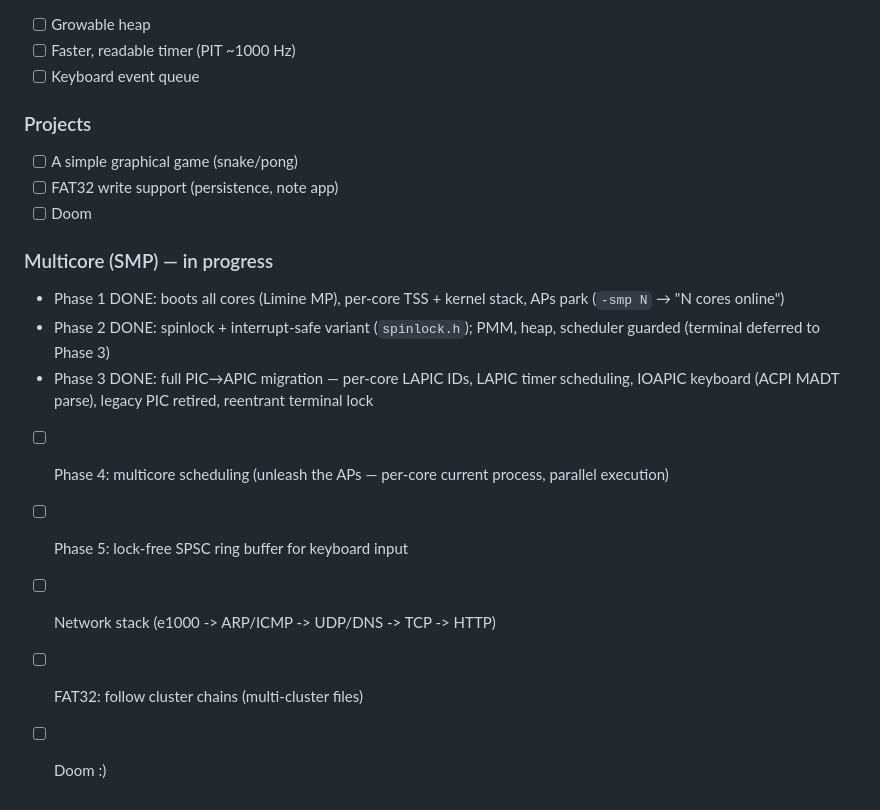
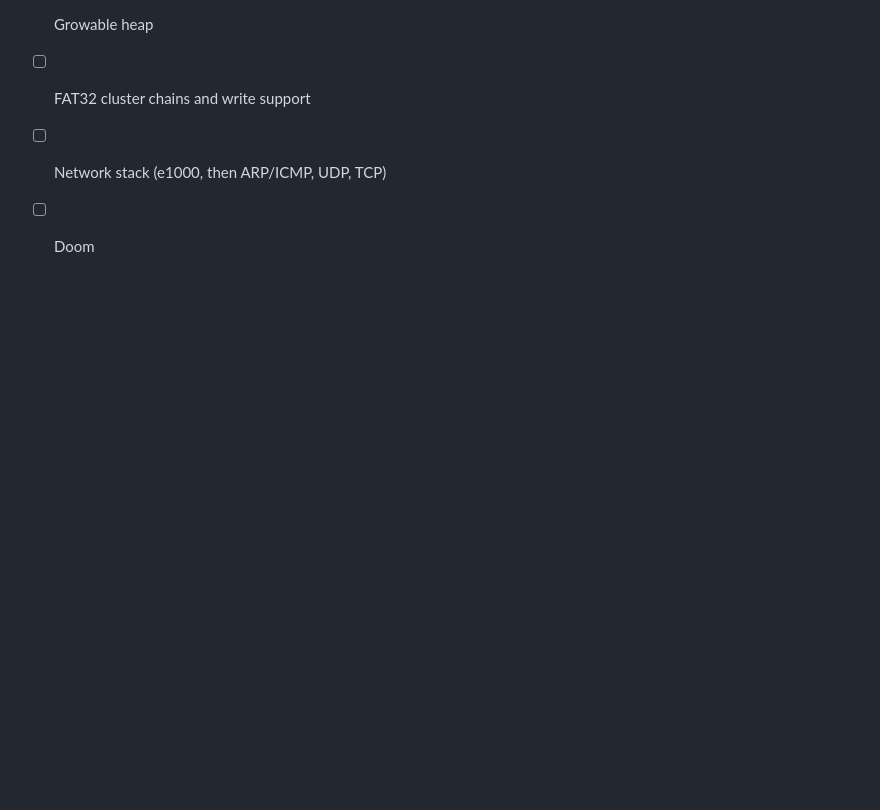
Before and after one commit to evanap003300/thanOS, a Markdown page: README.md, the part around one of its changes. GitHub-like rendering; blank space fills up the shorter version.

```diff
--- a/README.md
+++ b/README.md
@@ -32,18 +94,4 @@
 - [ ] Growable heap
-- [ ] Faster, readable timer (PIT ~1000 Hz)
-- [ ] Keyboard event queue
-
-### Projects
-- [ ] A simple graphical game (snake/pong)
-- [ ] FAT32 write support (persistence, note app)
+- [ ] FAT32 cluster chains and write support
+- [ ] Network stack (e1000, then ARP/ICMP, UDP, TCP)
 - [ ] Doom
-
-### Multicore (SMP) — in progress
-* Phase 1 DONE: boots all cores (Limine MP), per-core TSS + kernel stack, APs park (`-smp N` → "N cores online")
-* Phase 2 DONE: spinlock + interrupt-safe variant (`spinlock.h`); PMM, heap, scheduler guarded (terminal deferred to Phase 3)
-* Phase 3 DONE: full PIC→APIC migration — per-core LAPIC IDs, LAPIC timer scheduling, IOAPIC keyboard (ACPI MADT parse), legacy PIC retired, reentrant terminal lock
-- [ ] Phase 4: multicore scheduling (unleash the APs — per-core current process, parallel execution)
-- [ ] Phase 5: lock-free SPSC ring buffer for keyboard input
-- [ ] Network stack (e1000 -> ARP/ICMP -> UDP/DNS -> TCP -> HTTP)
-- [ ] FAT32: follow cluster chains (multi-cluster files)
-- [ ] Doom :)
```
Also changed, not shown: other parts of README.md (+88 -26 lines), docs/boot.png (added), docs/session.png (added).
